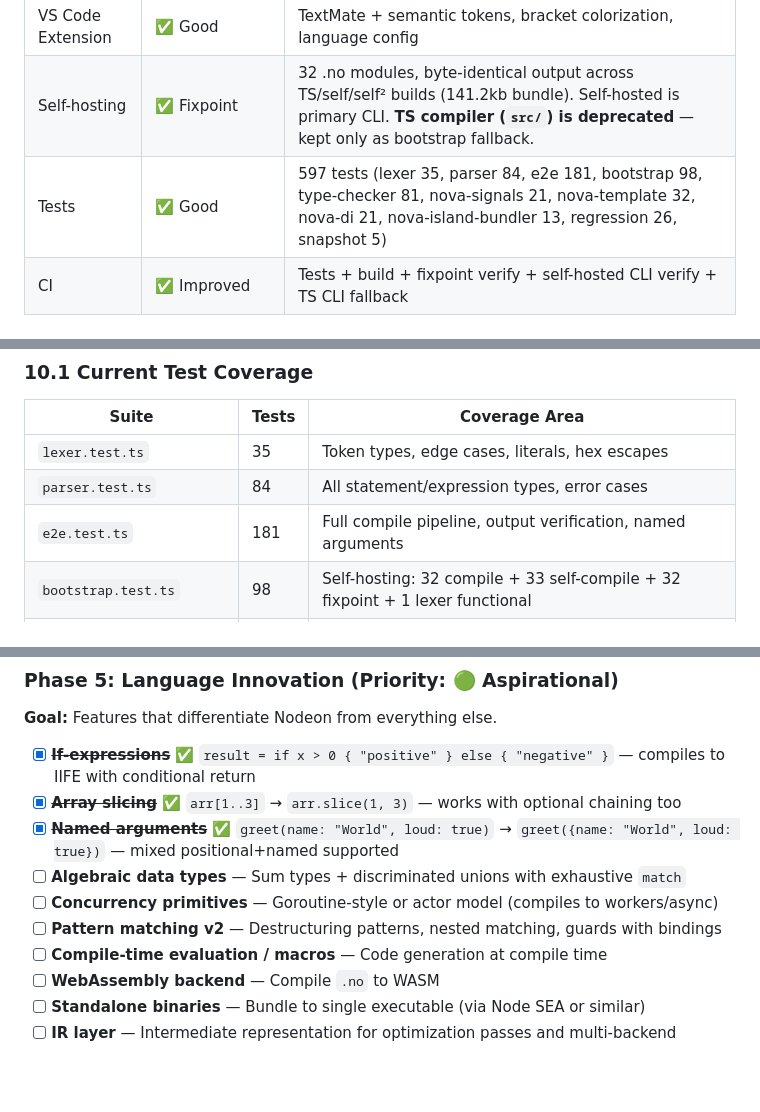
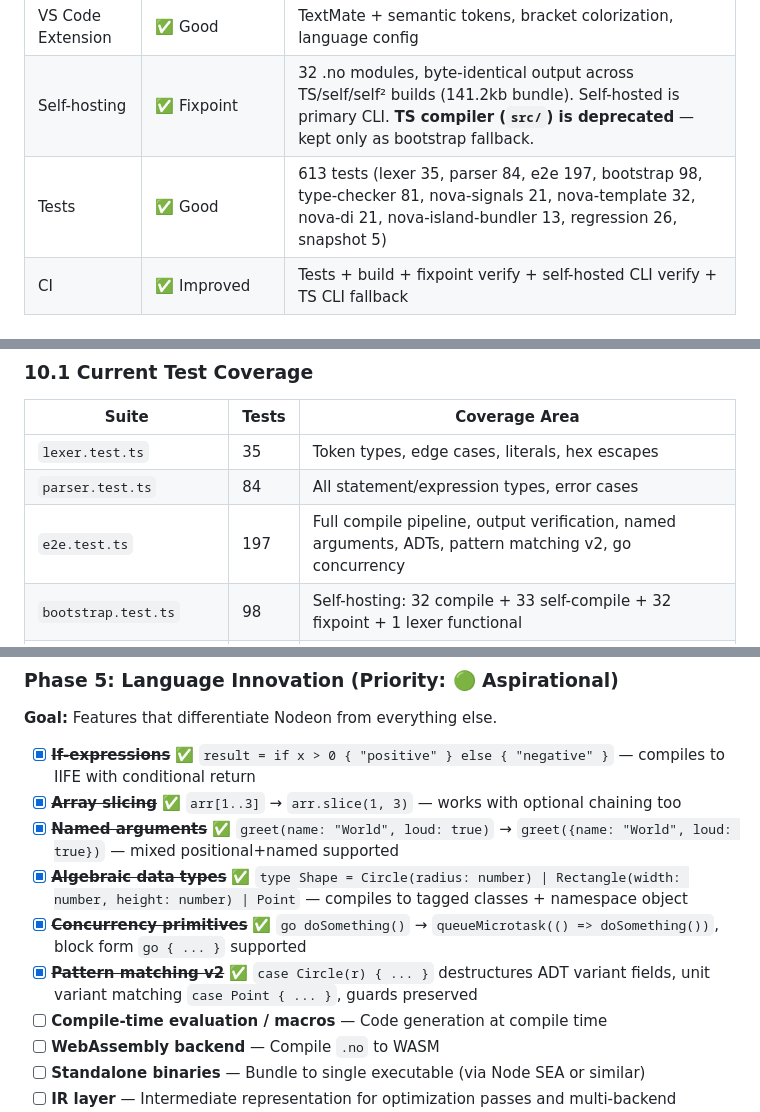
Before and after one commit to isma-is-dev/Nodeon, a Markdown page: audit.md, 3 parts joined by grey strips. Drawn GitHub-style; blank space fills up the shorter version.

Commit message:
docs: update audit.md — Phase 5 items 4-6 (ADTs, pattern matching v2, go concurrency)
- Mark algebraic data types, pattern matching v2, concurrency primitives as complete
- Test count: 597 → 613 (16 new tests)
- Phase 5: 6/10 items complete

```diff
--- a/audit.md
+++ b/audit.md
@@ -60,7 +60,7 @@ The core is solid and self-hosting is fully achieved with a verified fixpoint. T
 | LSP Server | ⚠️ Good but Unoptimized | 1426 lines, full feature set with AST-based semantic tokens |
 | VS Code Extension | ✅ Good | TextMate + semantic tokens, bracket colorization, language config |
 | Self-hosting | ✅ Fixpoint | 32 .no modules, byte-identical output across TS/self/self² builds (141.2kb bundle). Self-hosted is primary CLI. **TS compiler (`src/`) is deprecated** — kept only as bootstrap fallback. |
-| Tests | ✅ Good | 597 tests (lexer 35, parser 84, e2e 181, bootstrap 98, type-checker 81, nova-signals 21, nova-template 32, nova-di 21, nova-island-bundler 13, regression 26, snapshot 5) |
+| Tests | ✅ Good | 613 tests (lexer 35, parser 84, e2e 197, bootstrap 98, type-checker 81, nova-signals 21, nova-template 32, nova-di 21, nova-island-bundler 13, regression 26, snapshot 5) |
 | CI | ✅ Improved | Tests + build + fixpoint verify + self-hosted CLI verify + TS CLI fallback |
 
 ### What Needs Work
@@ -530,7 +530,7 @@ Current watch only watches the entry file's directory. Should:
 |-------|-------|---------------|
 | `lexer.test.ts` | 35 | Token types, edge cases, literals, hex escapes |
 | `parser.test.ts` | 84 | All statement/expression types, error cases |
-| `e2e.test.ts` | 181 | Full compile pipeline, output verification, named arguments |
+| `e2e.test.ts` | 197 | Full compile pipeline, output verification, named arguments, ADTs, pattern matching v2, go concurrency |
 | `bootstrap.test.ts` | 98 | Self-hosting: 32 compile + 33 self-compile + 32 fixpoint + 1 lexer functional |
 | `type-checker.test.ts` | 81 | Type inference, assignability, narrowing, generics, interface conformance |
 | `nova-signals.test.ts` | 21 | signal, computed, effect, untracked, batch, tracking, destroy |
@@ -794,9 +794,9 @@ Nodeon's unique value proposition:
 - [x] ~~**If-expressions**~~ ✅ `result = if x > 0 { "positive" } else { "negative" }` — compiles to IIFE with conditional return
 - [x] ~~**Array slicing**~~ ✅ `arr[1..3]` → `arr.slice(1, 3)` — works with optional chaining too
 - [x] ~~**Named arguments**~~ ✅ `greet(name: "World", loud: true)` → `greet({name: "World", loud: true})` — mixed positional+named supported
-- [ ] **Algebraic data types** — Sum types + discriminated unions with exhaustive `match`
-- [ ] **Concurrency primitives** — Goroutine-style or actor model (compiles to workers/async)
-- [ ] **Pattern matching v2** — Destructuring patterns, nested matching, guards with bindings
+- [x] ~~**Algebraic data types**~~ ✅ `type Shape = Circle(radius: number) | Rectangle(width: number, height: number) | Point` — compiles to tagged classes + namespace object
+- [x] ~~**Concurrency primitives**~~ ✅ `go doSomething()` → `queueMicrotask(() => doSomething())`, block form `go { ... }` supported
+- [x] ~~**Pattern matching v2**~~ ✅ `case Circle(r) { ... }` destructures ADT variant fields, unit variant matching `case Point { ... }`, guards preserved
 - [ ] **Compile-time evaluation / macros** — Code generation at compile time
 - [ ] **WebAssembly backend** — Compile `.no` to WASM
 - [ ] **Standalone binaries** — Bundle to single executable (via Node SEA or similar)
```
Also changed, not shown: other parts of audit.md (+2 -2 lines).
